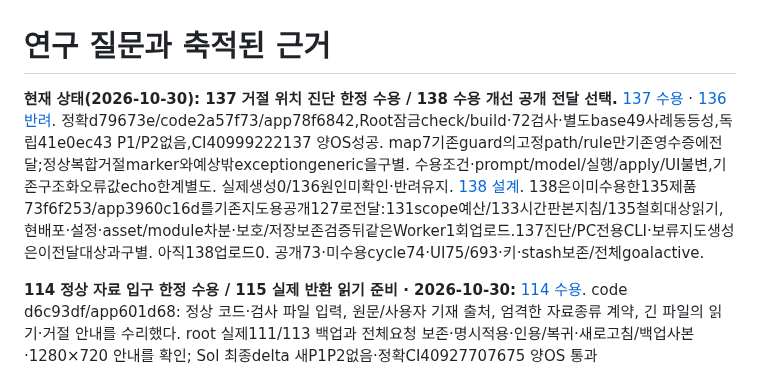
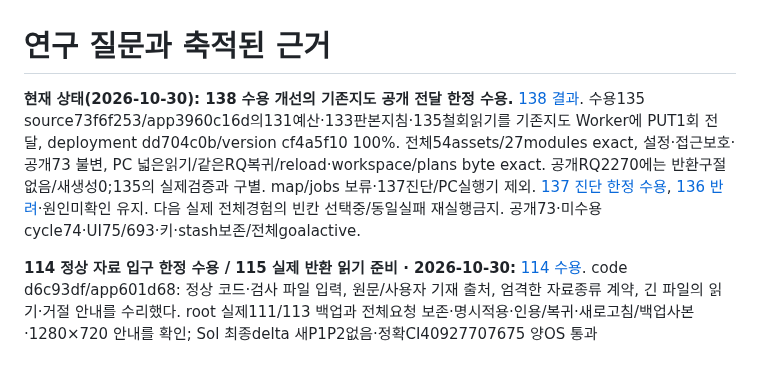
Before and after one commit to tlsee0813-cmd/agentflow-studio, a Markdown page: docs/QUESTIONS.md, the part around the change. GitHub-like rendering.

Commit message:
docs: accept138 bounded reading release with public proof [skip ci]

```diff
--- a/docs/QUESTIONS.md
+++ b/docs/QUESTIONS.md
@@ -1,6 +1,6 @@
 # 연구 질문과 축적된 근거
 
-**현재 상태(2026-10-30): 137 거절 위치 진단 한정 수용 / 138 수용 개선 공개 전달 선택.** [137 수용](https://github.com/tlsee0813-cmd/agentflow-studio/blob/ae3fc28c8ea940a79386ace4e219eedb4b534fda/docs/cycles/2026-10-30-contract-diagnostics-137/ROOT_ACCEPTANCE.md) · [136 반려](https://github.com/tlsee0813-cmd/agentflow-studio/blob/1658ed617916ef4857c6b6247abecd6e47bd0eb0/docs/cycles/2026-10-30-actual-return-136/RESULT.md). 정확d79673e/code2a57f73/app78f6842,Root잠금check/build·72검사·별도base49사례동등성,독립41e0ec43 P1/P2없음,CI40999222137 양OS성공. map7기존guard의고정path/rule만기존영수증에전달;정상복합거절marker와예상밖exceptiongeneric을구별. 수용조건·prompt/model/실행/apply/UI불변,기존구조화오류값echo한계별도. 실제생성0/136원인미확인·반려유지. [138 설계](https://github.com/tlsee0813-cmd/agentflow-studio/blob/59c530b78639254c14f114a2268dd0b756692a74/docs/cycles/2026-10-30-reading-delivery-138/DESIGN.md). 138은이미수용한135제품73f6f253/app3960c16d를기존지도용공개127로전달:131scope예산/133시간판본지침/135철회대상읽기,현배포·설정·asset/module차분·보호/저장보존검증뒤같은Worker1회업로드.137진단/PC전용CLI·보류지도생성은이전달대상과구별. 아직138업로드0. 공개73·미수용cycle74·UI75/693·키·stash보존/전체goalactive.
+**현재 상태(2026-10-30): 138 수용 개선의 기존지도 공개 전달 한정 수용.** [138 결과](https://github.com/tlsee0813-cmd/agentflow-studio/blob/work/experience138-reading-delivery/docs/cycles/2026-10-30-reading-delivery-138/RESULT.md). 수용135 source73f6f253/app3960c16d의131예산·133판본지침·135철회읽기를 기존지도 Worker에 PUT1회 전달, deployment dd704c0b/version cf4a5f10 100%. 전체54assets/27modules exact, 설정·접근보호·공개73 불변, PC 넓은읽기/같은RQ복귀/reload·workspace/plans byte exact. 공개RQ2270에는 반환구절없음/새생성0;135의 실제검증과 구별. map/jobs 보류·137진단/PC실행기 제외. [137 진단 한정 수용](https://github.com/tlsee0813-cmd/agentflow-studio/blob/ae3fc28c8ea940a79386ace4e219eedb4b534fda/docs/cycles/2026-10-30-contract-diagnostics-137/ROOT_ACCEPTANCE.md), [136 반려](https://github.com/tlsee0813-cmd/agentflow-studio/blob/1658ed617916ef4857c6b6247abecd6e47bd0eb0/docs/cycles/2026-10-30-actual-return-136/RESULT.md)·원인미확인 유지. 다음 실제 전체경험의 빈칸 선택중/동일실패 재실행금지. 공개73·미수용cycle74·UI75/693·키·stash보존/전체goalactive.
 
 **114 정상 자료 입구 한정 수용 / 115 실제 반환 읽기 준비 · 2026-10-30:** [114 수용](https://github.com/tlsee0813-cmd/agentflow-studio/blob/e42ba06043f7bb16ec9a1c664bee7334a1d4bf3d/docs/cycles/2026-10-30-source-entry-114/ROOT_ACCEPTANCE.md). code d6c93df/app601d68: 정상 코드·검사 파일 입력, 원문/사용자 기재 출처, 엄격한 자료종류 계약, 긴 파일의 읽기·거절 안내를 수리했다. root 실제111/113 백업과 전체요청 보존·명시적용·인용/복귀·새로고침/백업사본·1280×720 안내를 확인; Sol 최종delta 새P1P2없음·정확CI40927707675 양OS 통과(Linux606,Windows603+3skip). 모델없는 fixture1회/실제생성0이므로 의미완성 주장은 하지 않는다. 다음115는 합성검증지도 대신 원래13백업+전체RQ 새사본에 실제110 label-lookup.js/app.js를 정상 입력하고, 사전ask 포함/누락을 확인해 기존112 SolHigh정책으로1회 관측한다. 111전달실패/113계약반려 재시도·수선0. 공개73·미수용74·UI범위75/693·키·stash보존, project14 rollback/prebackup와105배포관문 유지, 병합배포0/전체목표active.
 
```
Also changed, not shown: docs/cycles/ACTIVE.md (+1 -1 lines), docs/cycles/2026-10-30-reading-delivery-138/public-reading.jpg (added), 8 other files.
